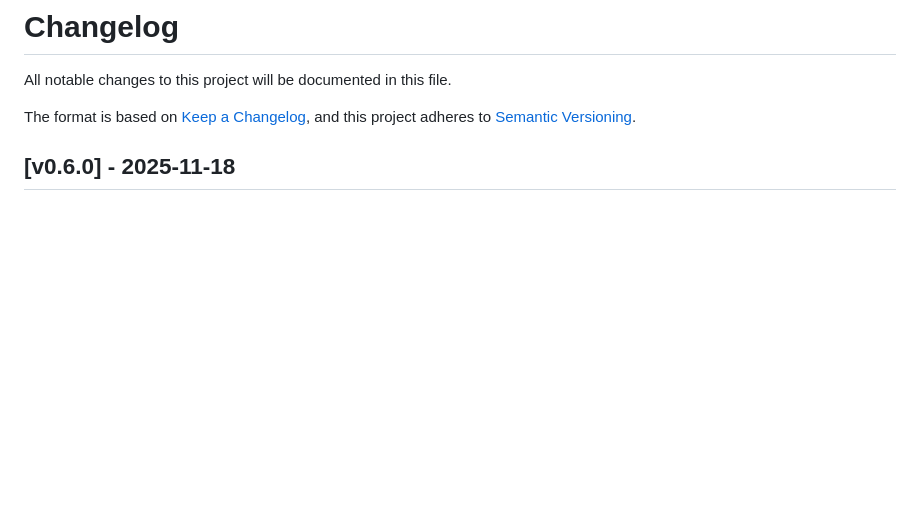
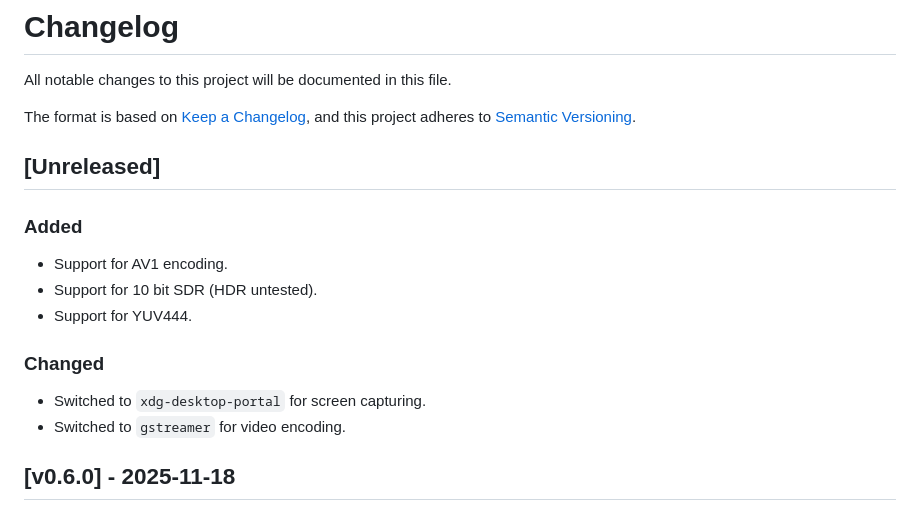
Before and after one commit to hgaiser/moonshine, a Markdown page: CHANGELOG.md, the part around the change. Rendered like a GitHub page; blank space fills up the shorter version.

```diff
--- a/CHANGELOG.md
+++ b/CHANGELOG.md
@@ -4,6 +4,19 @@ All notable changes to this project will be documented in this file.
 
 The format is based on [Keep a Changelog](https://keepachangelog.com/en/1.1.0/),
 and this project adheres to [Semantic Versioning](https://semver.org/spec/v2.0.0.html).
+
+## [Unreleased]
+
+### Added
+
+- Support for AV1 encoding.
+- Support for 10 bit SDR (HDR untested).
+- Support for YUV444.
+
+### Changed
+
+- Switched to `xdg-desktop-portal` for screen capturing.
+- Switched to `gstreamer` for video encoding.
 
 ## [v0.6.0] - 2025-11-18
 
```
